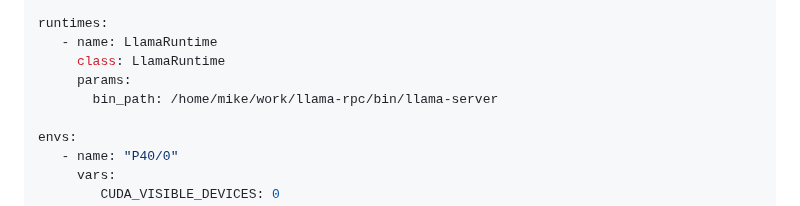
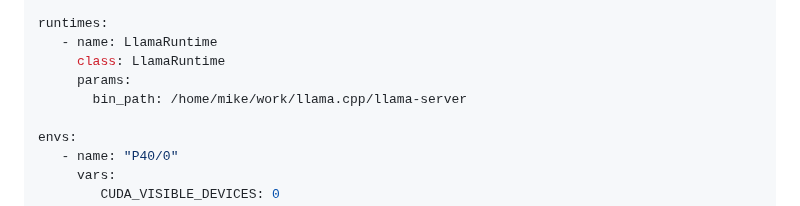
Before and after one commit to the-crypt-keeper/modelzoo, a Markdown page: README.md, the part around the change. Rendered like a GitHub page.

Commit message:
update again

```diff
--- a/README.md
+++ b/README.md
@@ -186,7 +186,7 @@ runtimes:
    - name: LlamaRuntime
      class: LlamaRuntime
      params:
-       bin_path: /home/mike/work/llama-rpc/bin/llama-server
+       bin_path: /home/mike/work/llama.cpp/llama-server
 
 envs:
    - name: "P40/0"
```
